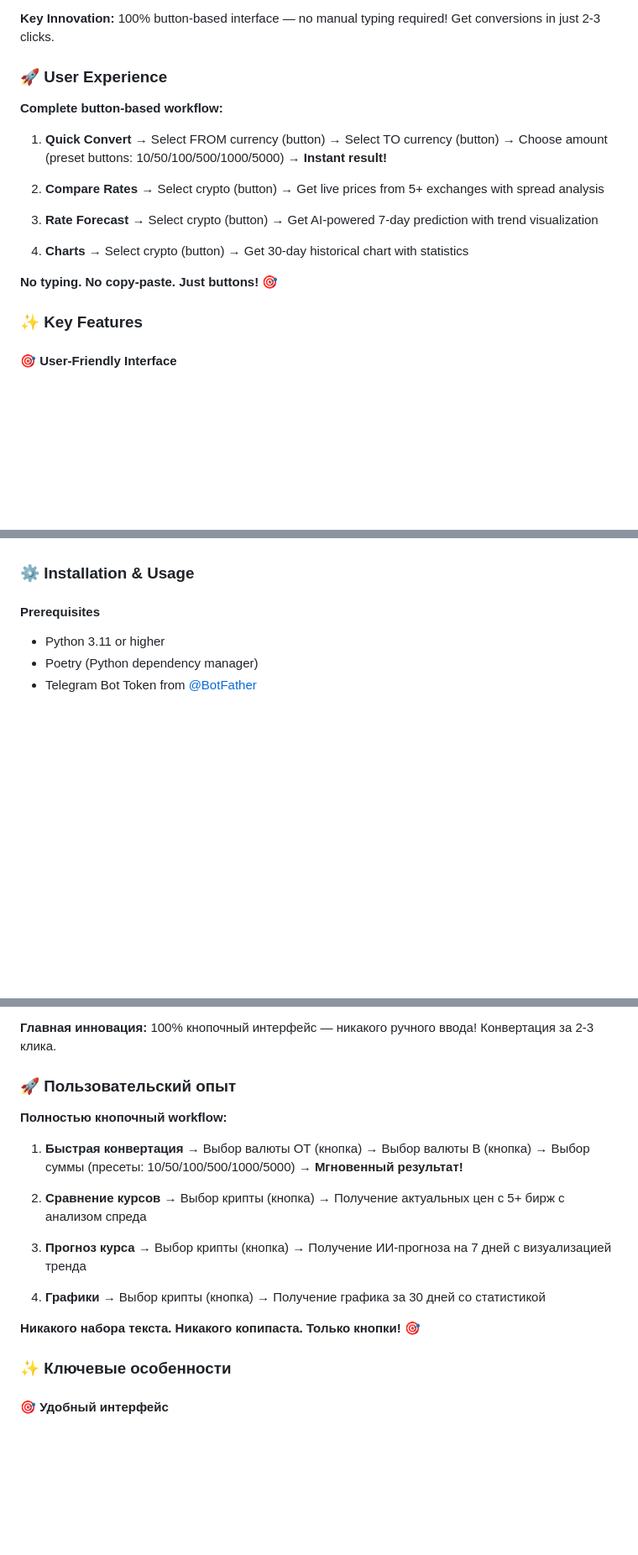
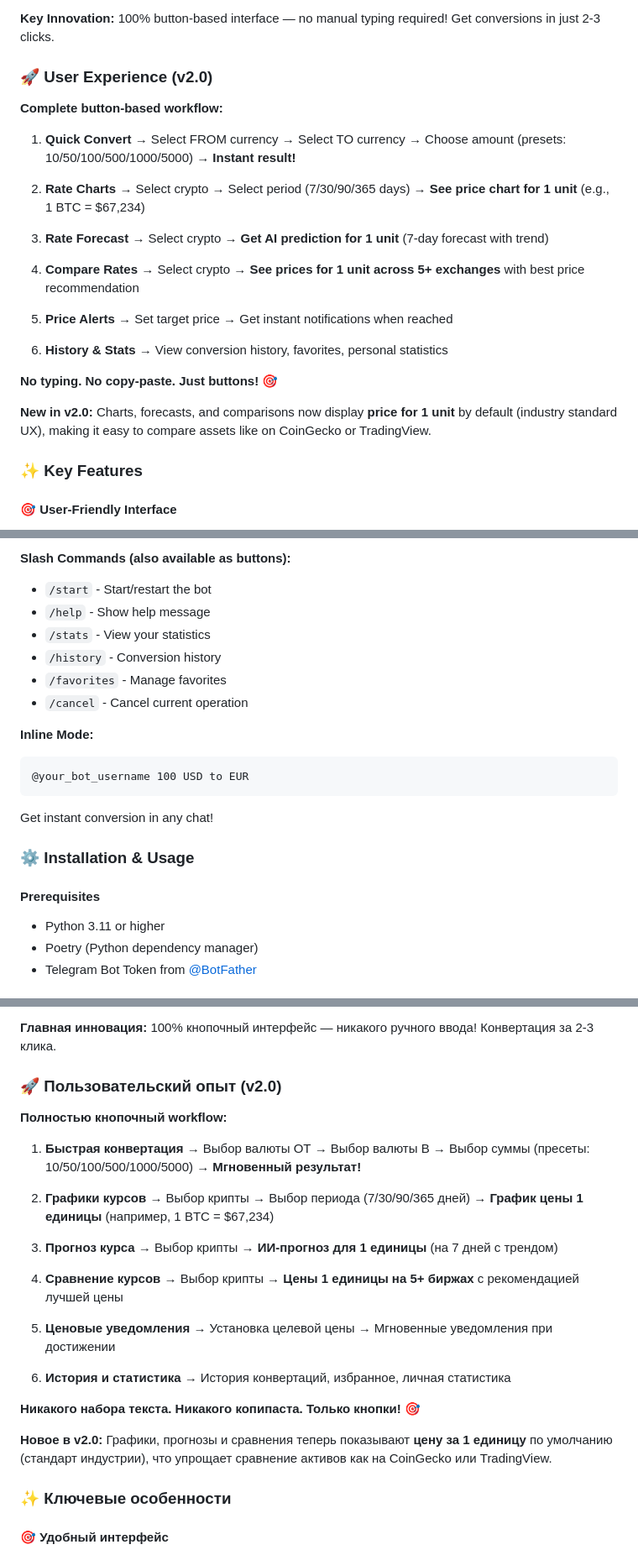
Before and after one commit to bobberdolle1/CoinFlow, a Markdown page: README.md, 3 parts joined by grey strips. Shown at 84% size. GitHub-like rendering; blank space fills up the shorter version.

````diff
--- a/README.md
+++ b/README.md
@@ -22,19 +22,25 @@
 
 **Key Innovation:** 100% button-based interface — no manual typing required! Get conversions in just 2-3 clicks.
 
-### 🚀 User Experience
+### 🚀 User Experience (v2.0)
 
 **Complete button-based workflow:**
 
-1. **Quick Convert** → Select FROM currency (button) → Select TO currency (button) → Choose amount (preset buttons: 10/50/100/500/1000/5000) → **Instant result!**
+1. **Quick Convert** → Select FROM currency → Select TO currency → Choose amount (presets: 10/50/100/500/1000/5000) → **Instant result!**
 
-2. **Compare Rates** → Select crypto (button) → Get live prices from 5+ exchanges with spread analysis
+2. **Rate Charts** → Select crypto → Select period (7/30/90/365 days) → **See price chart for 1 unit** (e.g., 1 BTC = $67,234)
 
-3. **Rate Forecast** → Select crypto (button) → Get AI-powered 7-day prediction with trend visualization
+3. **Rate Forecast** → Select crypto → **Get AI prediction for 1 unit** (7-day forecast with trend)
 
-4. **Charts** → Select crypto (button) → Get 30-day historical chart with statistics
+4. **Compare Rates** → Select crypto → **See prices for 1 unit across 5+ exchanges** with best price recommendation
+
+5. **Price Alerts** → Set target price → Get instant notifications when reached
+
+6. **History & Stats** → View conversion history, favorites, personal statistics
 
 **No typing. No copy-paste. Just buttons!** 🎯
+
+**New in v2.0:** Charts, forecasts, and comparisons now display **price for 1 unit** by default (industry standard UX), making it easy to compare assets like on CoinGecko or TradingView.
 
 ### ✨ Key Features
 
@@ -102,3 +156,16 @@
+**Slash Commands (also available as buttons):**
+- `/start` - Start/restart the bot
+- `/help` - Show help message
+- `/stats` - View your statistics
+- `/history` - Conversion history
+- `/favorites` - Manage favorites
+- `/cancel` - Cancel current operation
+
+**Inline Mode:**
+```
+@your_bot_username 100 USD to EUR
+```
+Get instant conversion in any chat!
 
 ### ⚙️ Installation & Usage
 
@@ -177,19 +244,25 @@ python main.py
 
 **Главная инновация:** 100% кнопочный интерфейс — никакого ручного ввода! Конвертация за 2-3 клика.
 
-### 🚀 Пользовательский опыт
+### 🚀 Пользовательский опыт (v2.0)
 
 **Полностью кнопочный workflow:**
 
-1. **Быстрая конвертация** → Выбор валюты ОТ (кнопка) → Выбор валюты В (кнопка) → Выбор суммы (пресеты: 10/50/100/500/1000/5000) → **Мгновенный результат!**
+1. **Быстрая конвертация** → Выбор валюты ОТ → Выбор валюты В → Выбор суммы (пресеты: 10/50/100/500/1000/5000) → **Мгновенный результат!**
 
-2. **Сравнение курсов** → Выбор крипты (кнопка) → Получение актуальных цен с 5+ бирж с анализом спреда
+2. **Графики курсов** → Выбор крипты → Выбор периода (7/30/90/365 дней) → **График цены 1 единицы** (например, 1 BTC = $67,234)
 
-3. **Прогноз курса** → Выбор крипты (кнопка) → Получение ИИ-прогноза на 7 дней с визуализацией тренда
+3. **Прогноз курса** → Выбор крипты → **ИИ-прогноз для 1 единицы** (на 7 дней с трендом)
 
-4. **Графики** → Выбор крипты (кнопка) → Получение графика за 30 дней со статистикой
+4. **Сравнение курсов** → Выбор крипты → **Цены 1 единицы на 5+ биржах** с рекомендацией лучшей цены
+
+5. **Ценовые уведомления** → Установка целевой цены → Мгновенные уведомления при достижении
+
+6. **История и статистика** → История конвертаций, избранное, личная статистика
 
 **Никакого набора текста. Никакого копипаста. Только кнопки!** 🎯
+
+**Новое в v2.0:** Графики, прогнозы и сравнения теперь показывают **цену за 1 единицу** по умолчанию (стандарт индустрии), что упрощает сравнение активов как на CoinGecko или TradingView.
 
 ### ✨ Ключевые особенности
 
````
Also changed, not shown: other parts of README.md (+62 -14 lines).
